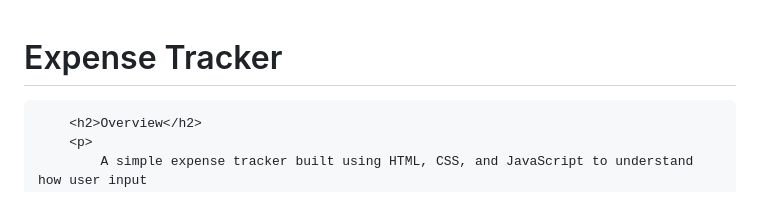
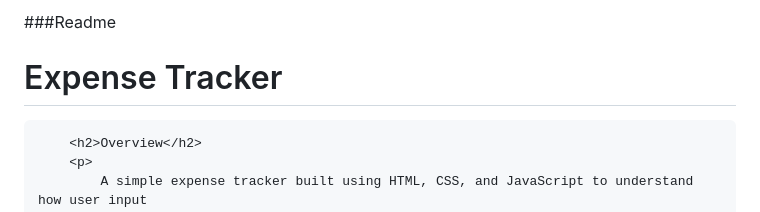
Before and after one commit to nmallela07/nitin-07error, a Markdown page: README.md, the part around the change. Rendered like a GitHub page.

Commit message:
Add initial HTML structure to README

```diff
--- a/README.md
+++ b/README.md
@@ -1,3 +1,6 @@
+###Readme
+
+
 <!DOCTYPE html>
 <html lang="en">
 <head>
```
